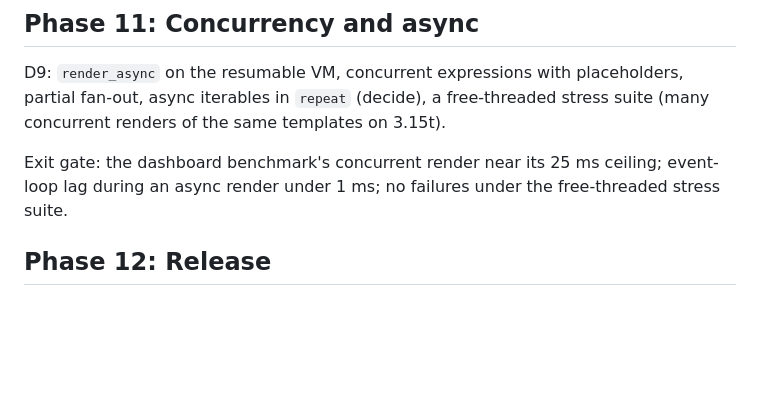
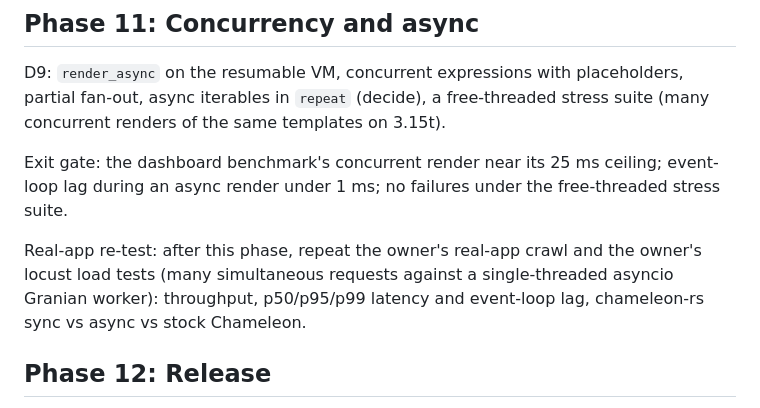
Before and after one commit to mikeckennedy/chameleon-rs, a Markdown page: docs/plan.md, the part around one of its changes. Drawn GitHub-style; blank space fills up the shorter version.

```diff
--- a/docs/plan.md
+++ b/docs/plan.md
@@ -1024,6 +1064,10 @@ renders of the same templates on 3.15t).
 
 Exit gate: the dashboard benchmark's concurrent render near its 25 ms ceiling; event-loop lag
 during an async render under 1 ms; no failures under the free-threaded stress suite.
+
+Real-app re-test: after this phase, repeat the owner's real-app crawl and the owner's locust load tests (many
+simultaneous requests against a single-threaded asyncio Granian worker): throughput, p50/p95/p99 latency
+and event-loop lag, chameleon-rs sync vs async vs stock Chameleon.
 
 ## Phase 12: Release
 
```
Also changed, not shown: other parts of docs/plan.md (+46 -6 lines), docs/vision.md (+3 -0 lines).
